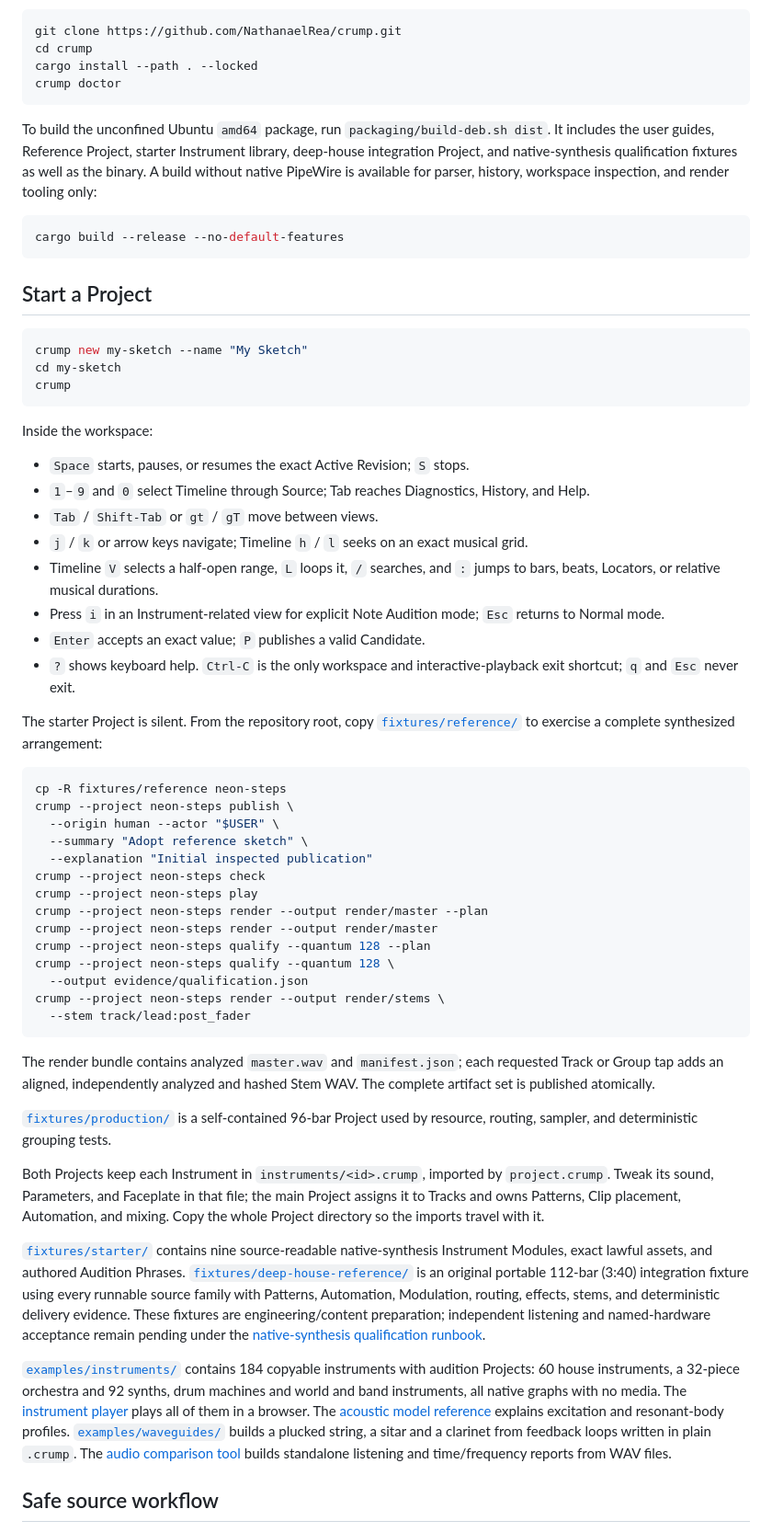
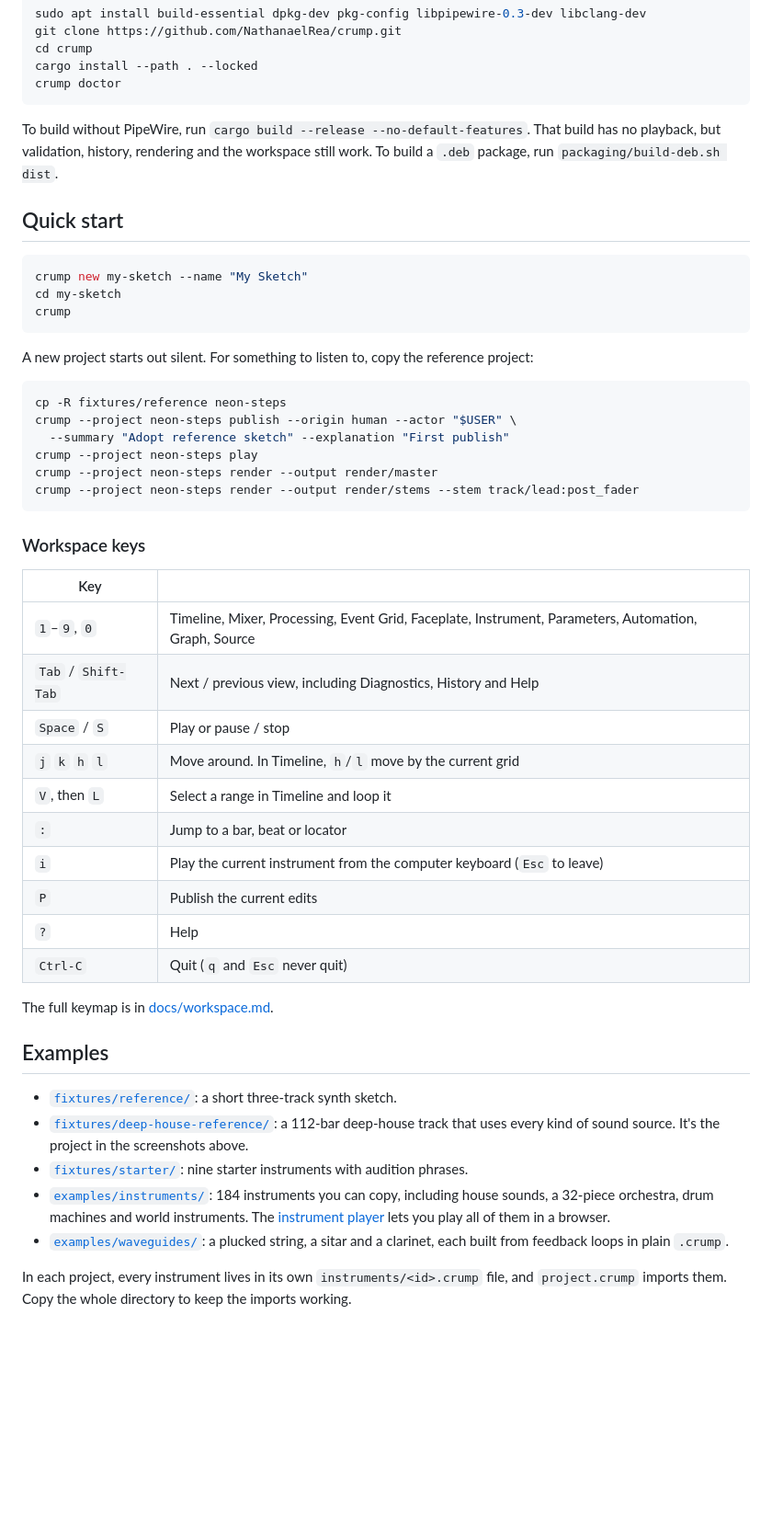
Before and after one commit to NathanaelRea/crump, a Markdown page: README.md, the part around one of its changes. Shown at 92% size. Drawn GitHub-style; blank space fills up the shorter version.

````diff
--- a/README.md
+++ b/README.md
@@ -44,13 +54,9 @@ cargo install --path . --locked
 crump doctor
 ```
 
-To build the unconfined Ubuntu `amd64` package, run `packaging/build-deb.sh dist`. It includes the user guides, Reference Project, starter Instrument library, deep-house integration Project, and native-synthesis qualification fixtures as well as the binary. A build without native PipeWire is available for parser, history, workspace inspection, and render tooling only:
+To build without PipeWire, run `cargo build --release --no-default-features`. That build has no playback, but validation, history, rendering and the workspace still work. To build a `.deb` package, run `packaging/build-deb.sh dist`.
 
-```bash
-cargo build --release --no-default-features
-```
-
-## Start a Project
+## Quick start
 
 ```bash
 crump new my-sketch --name "My Sketch"
@@ -58,45 +64,41 @@ cd my-sketch
 crump
 ```
 
-Inside the workspace:
-
-- `Space` starts, pauses, or resumes the exact Active Revision; `S` stops.
-- `1`–`9` and `0` select Timeline through Source; Tab reaches Diagnostics, History, and Help.
-- `Tab` / `Shift-Tab` or `gt` / `gT` move between views.
-- `j` / `k` or arrow keys navigate; Timeline `h` / `l` seeks on an exact musical grid.
-- Timeline `V` selects a half-open range, `L` loops it, `/` searches, and `:` jumps to bars, beats, Locators, or relative musical durations.
-- Press `i` in an Instrument-related view for explicit Note Audition mode; `Esc` returns to Normal mode.
-- `Enter` accepts an exact value; `P` publishes a valid Candidate.
-- `?` shows keyboard help. `Ctrl-C` is the only workspace and interactive-playback exit shortcut; `q` and `Esc` never exit.
-
-The starter Project is silent. From the repository root, copy [`fixtures/reference/`](fixtures/reference/) to exercise a complete synthesized arrangement:
+A new project starts out silent. For something to listen to, copy the reference project:
 
 ```bash
 cp -R fixtures/reference neon-steps
-crump --project neon-steps publish \
-  --origin human --actor "$USER" \
-  --summary "Adopt reference sketch" \
-  --explanation "Initial inspected publication"
-crump --project neon-steps check
+crump --project neon-steps publish --origin human --actor "$USER" \
+  --summary "Adopt reference sketch" --explanation "First publish"
 crump --project neon-steps play
-crump --project neon-steps render --output render/master --plan
 crump --project neon-steps render --output render/master
-crump --project neon-steps qualify --quantum 128 --plan
-crump --project neon-steps qualify --quantum 128 \
-  --output evidence/qualification.json
-crump --project neon-steps render --output render/stems \
-  --stem track/lead:post_fader
+crump --project neon-steps render --output render/stems --stem track/lead:post_fader
 ```
 
-The render bundle contains analyzed `master.wav` and `manifest.json`; each requested Track or Group tap adds an aligned, independently analyzed and hashed Stem WAV. The complete artifact set is published atomically.
+### Workspace keys
 
-[`fixtures/production/`](fixtures/production/) is a self-contained 96-bar Project used by resource, routing, sampler, and deterministic grouping tests.
+| Key | |
+| --- | --- |
+| `1`–`9`, `0` | Timeline, Mixer, Processing, Event Grid, Faceplate, Instrument, Parameters, Automation, Graph, Source |
+| `Tab` / `Shift-Tab` | Next / previous view, including Diagnostics, History and Help |
+| `Space` / `S` | Play or pause / stop |
+| `j` `k` `h` `l` | Move around. In Timeline, `h`/`l` move by the current grid |
+| `V`, then `L` | Select a range in Timeline and loop it |
+| `:` | Jump to a bar, beat or locator |
+| `i` | Play the current instrument from the computer keyboard (`Esc` to leave) |
+| `P` | Publish the current edits |
+| `?` | Help |
+| `Ctrl-C` | Quit (`q` and `Esc` never quit) |
 
-Both Projects keep each Instrument in `instruments/<id>.crump`, imported by `project.crump`. Tweak its sound, Parameters, and Faceplate in that file; the main Project assigns it to Tracks and owns Patterns, Clip placement, Automation, and mixing. Copy the whole Project directory so the imports travel with it.
+The full keymap is in [docs/workspace.md](docs/workspace.md).
 
-[`fixtures/starter/`](fixtures/starter/) contains nine source-readable native-synthesis Instrument Modules, exact lawful assets, and authored Audition Phrases. [`fixtures/deep-house-reference/`](fixtures/deep-house-reference/) is an original portable 112-bar (3:40) integration fixture using every runnable source family with Patterns, Automation, Modulation, routing, effects, stems, and deterministic delivery evidence. These fixtures are engineering/content preparation; independent listening and named-hardware acceptance remain pending under the [native-synthesis qualification runbook](docs/qualification/native-synthesis.md).
+## Examples
 
-[`examples/instruments/`](examples/instruments/README.md) contains 184 copyable instruments with audition Projects: 60 house instruments, a 32-piece orchestra and 92 synths, drum machines and world and band instruments, all native graphs with no media. The [instrument player](tools/instrument_player/README.md) plays all of them in a browser. The [acoustic model reference](docs/native-acoustics.md) explains excitation and resonant-body profiles. [`examples/waveguides/`](examples/waveguides/README.md) builds a plucked string, a sitar and a clarinet from feedback loops written in plain `.crump`. The [audio comparison tool](tools/audio_compare/README.md) builds standalone listening and time/frequency reports from WAV files.
+- [`fixtures/reference/`](fixtures/reference/): a short three-track synth sketch.
+- [`fixtures/deep-house-reference/`](fixtures/deep-house-reference/): a 112-bar deep-house track that uses every kind of sound source. It's the project in the screenshots above.
+- [`fixtures/starter/`](fixtures/starter/): nine starter instruments with audition phrases.
+- [`examples/instruments/`](examples/instruments/README.md): 184 instruments you can copy, including house sounds, a 32-piece orchestra, drum machines and world instruments. The [instrument player](tools/instrument_player/README.md) lets you play all of them in a browser.
+- [`examples/waveguides/`](examples/waveguides/README.md): a plucked string, a sitar and a clarinet, each built from feedback loops in plain `.crump`.
 
-## Safe source workflow
+In each project, every instrument lives in its own `instruments/<id>.crump` file, and `project.crump` imports them. Copy the whole directory to keep the imports working.
 
````
Also changed, not shown: other parts of README.md (+62 -62 lines), assets/screenshots/source.png (added), assets/screenshots/timeline.png (added).
